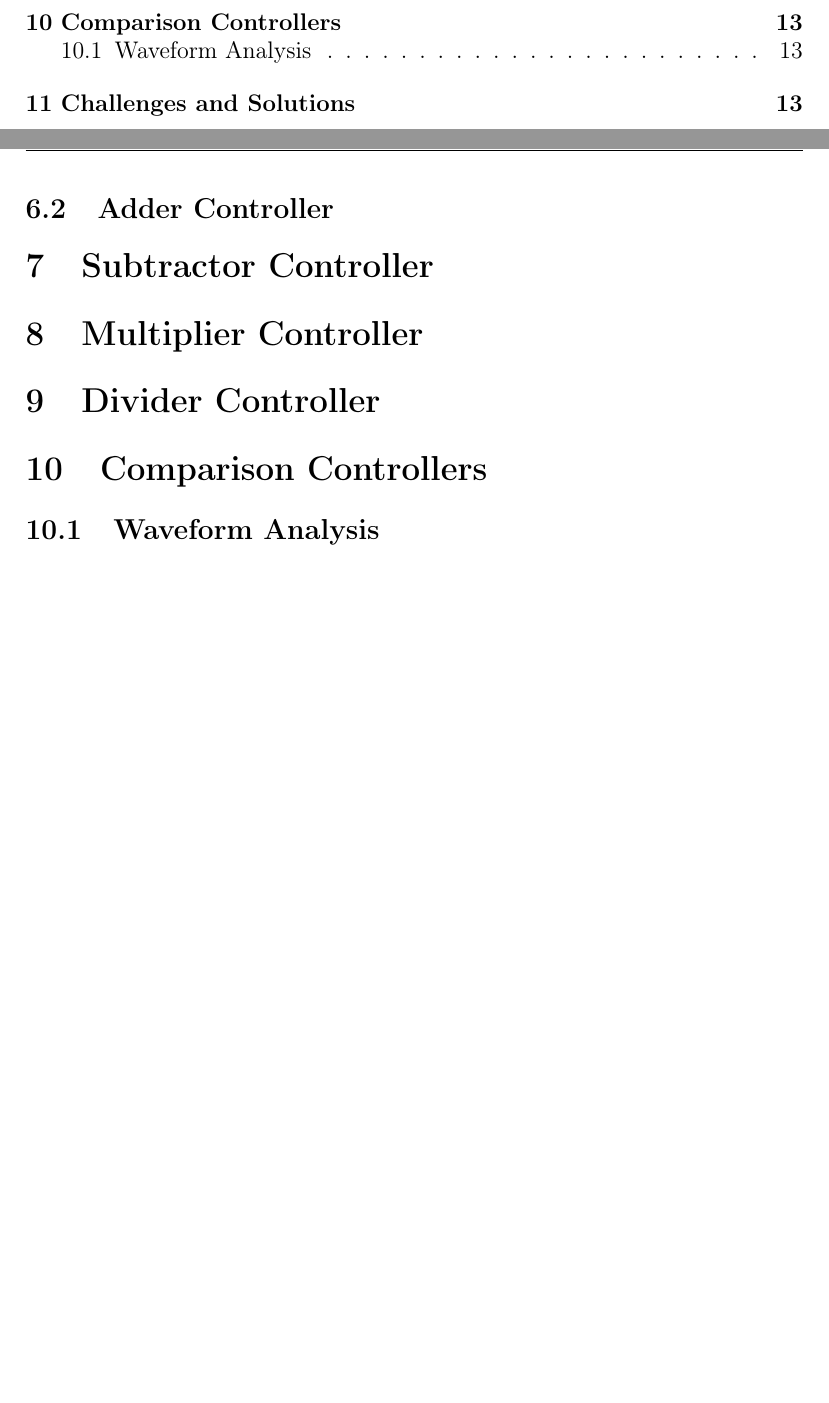
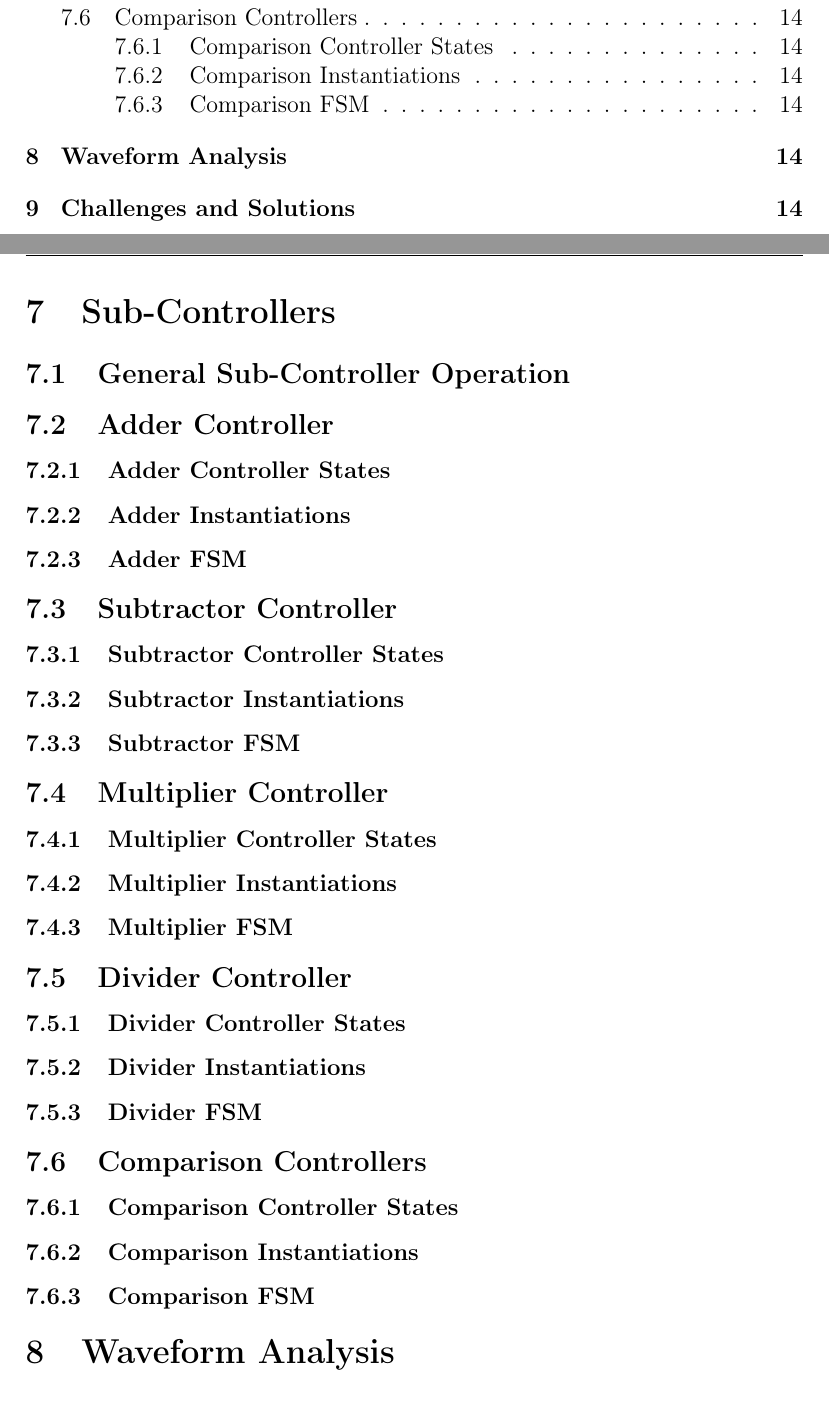
Before and after one commit to Simbyote/Arithmetic_Logic_Unit, a LaTeX document (Latex_3/report.tex): two parts of pages 2 and 16 of 17 before the commit and two parts of pages 3 and 17 of 18 after it, joined at a grey line, cut so that both start at the same text, the shorter picture padded with empty space. Compiled offline with pdfLaTeX.

Commit message:
Added a general structure to follow for the sub-controller discussions.

```diff
--- a/Latex_3/report.tex
+++ b/Latex_3/report.tex
@@ -407,17 +407,35 @@ allows for easier debugging and readability at the cost of performance. The FSM
 This pattern continues for all available operations, where the different outputs are assigned based on which operation is selected. Not every output in the ALU controller is assigned due to
 either a limited representation of the output or the lack of need for the output. Due to how the operations performed have varying output sizes, the outputs from the ALU remain flexible.
 
+\section{Sub-Controllers}
+\subsection{General Sub-Controller Operation}
+
 \subsection{Adder Controller}
+\subsubsection{Adder Controller States}
+\subsubsection{Adder Instantiations}
+\subsubsection{Adder FSM}
 
-\section{Subtractor Controller}
+\subsection{Subtractor Controller}
+\subsubsection{Subtractor Controller States}
+\subsubsection{Subtractor Instantiations}
+\subsubsection{Subtractor FSM}
 
-\section{Multiplier Controller}
+\subsection{Multiplier Controller}
+\subsubsection{Multiplier Controller States}
+\subsubsection{Multiplier Instantiations}
+\subsubsection{Multiplier FSM}
 
-\section{Divider Controller}
+\subsection{Divider Controller}
+\subsubsection{Divider Controller States}
+\subsubsection{Divider Instantiations}
+\subsubsection{Divider FSM}
 
-\section{Comparison Controllers}
+\subsection{Comparison Controllers}
+\subsubsection{Comparison Controller States}
+\subsubsection{Comparison Instantiations}
+\subsubsection{Comparison FSM}
 
-\subsection{Waveform Analysis}
+\section{Waveform Analysis}
 
 \section{Challenges and Solutions}
 
```
